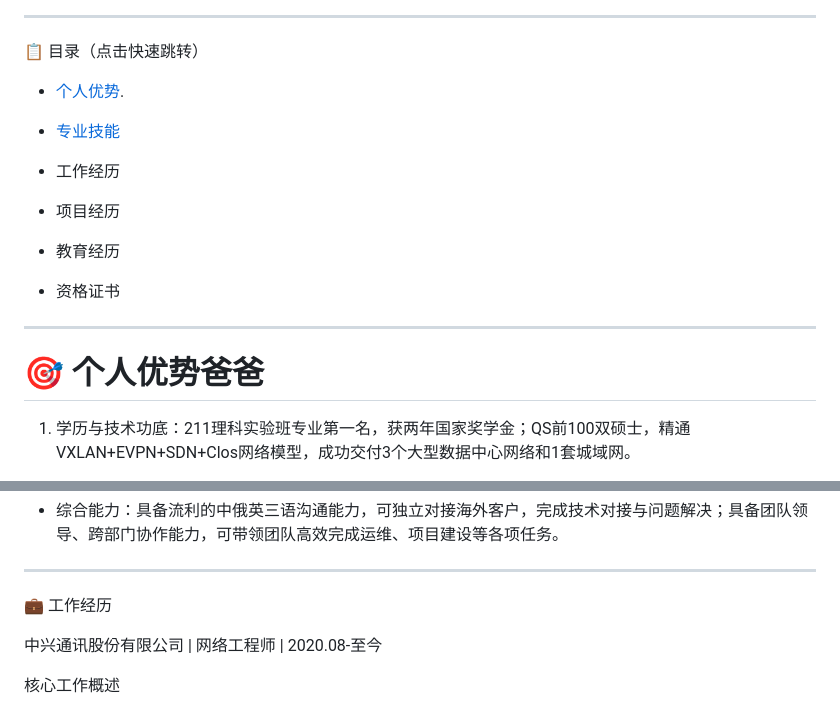
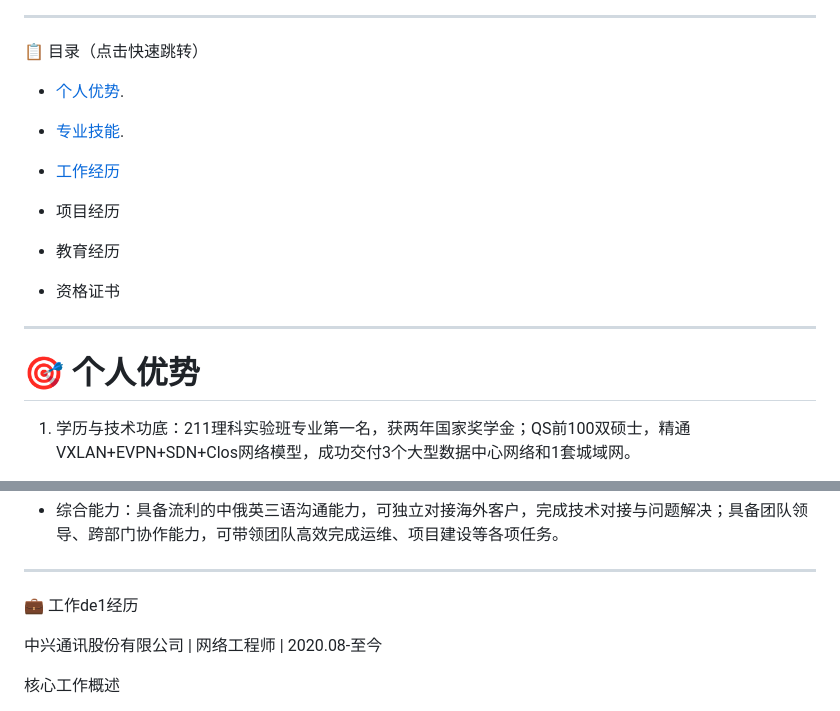
Before and after one commit to qiuqiueyu/Resume, a Markdown page: 求职简历.md, 2 parts joined by grey strips. Drawn GitHub-style.

```diff
--- a/求职简历.md
+++ b/求职简历.md
@@ -12,7 +12,7 @@
 
-- [专业技能](#专业技能)
+- [专业技能](#专业技能).
 
-- 工作经历
+- [工作经历](工作de1经历)
 
 - 项目经历
 
@@ -22,7 +22,7 @@
 
 ---
 
-# 🎯 个人优势爸爸
+# 🎯 个人优势
 
 1. 学历与技术功底：211理科实验班专业第一名，获两年国家奖学金；QS前100双硕士，精通VXLAN+EVPN+SDN+Clos网络模型，成功交付3个大型数据中心网络和1套城域网。
 
@@ -54,7 +54,7 @@
 
 ---
 
-💼 工作经历
+💼 工作de1经历
 
 中兴通讯股份有限公司 | 网络工程师 | 2020.08-至今
 
```
Also changed, not shown: other parts of 求职简历.md (+1 -1 lines).
